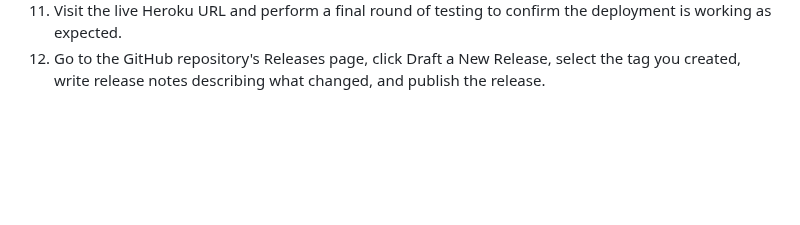
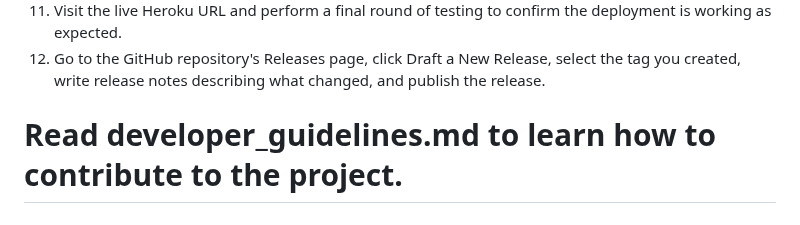
Before and after one commit to gilbertboys/Textplorer, a Markdown page: SETUP.md, the part around the change. GitHub-like rendering; blank space fills up the shorter version.

Commit message:
Add note to read developer guidelines for contributions
Added instructions to read developer guidelines for contributions.

```diff
--- a/SETUP.md
+++ b/SETUP.md
@@ -33,3 +33,5 @@ to your program.
 7. Deploy to Heroku by running `git push heroku main` and wait for the build to complete successfully.
 8. Visit the live Heroku URL and perform a final round of testing to confirm the deployment is working as expected.
 9. Go to the GitHub repository's Releases page, click Draft a New Release, select the tag you created, write release notes describing what changed, and publish the release.
+
+# Read developer_guidelines.md to learn how to contribute to the project.
```
